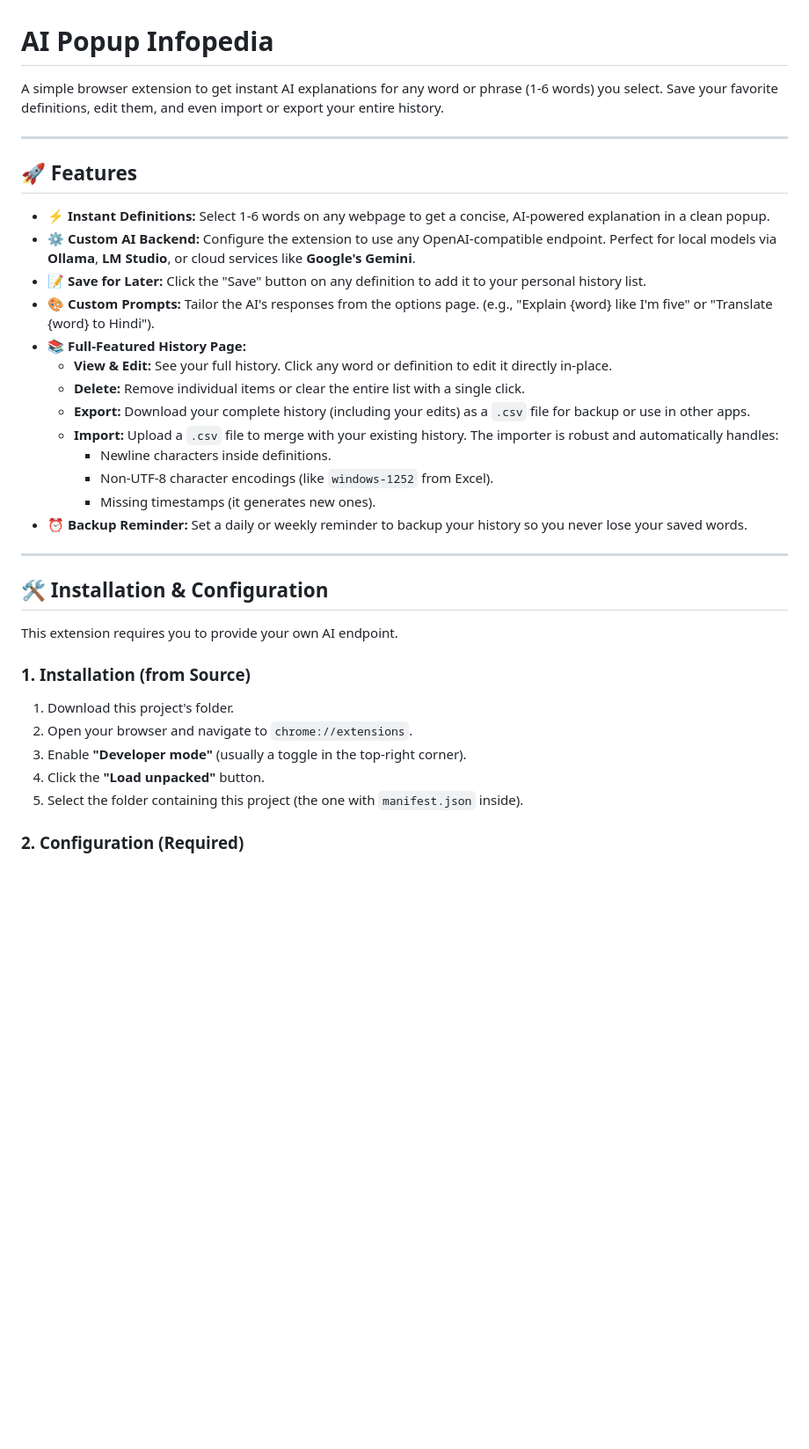
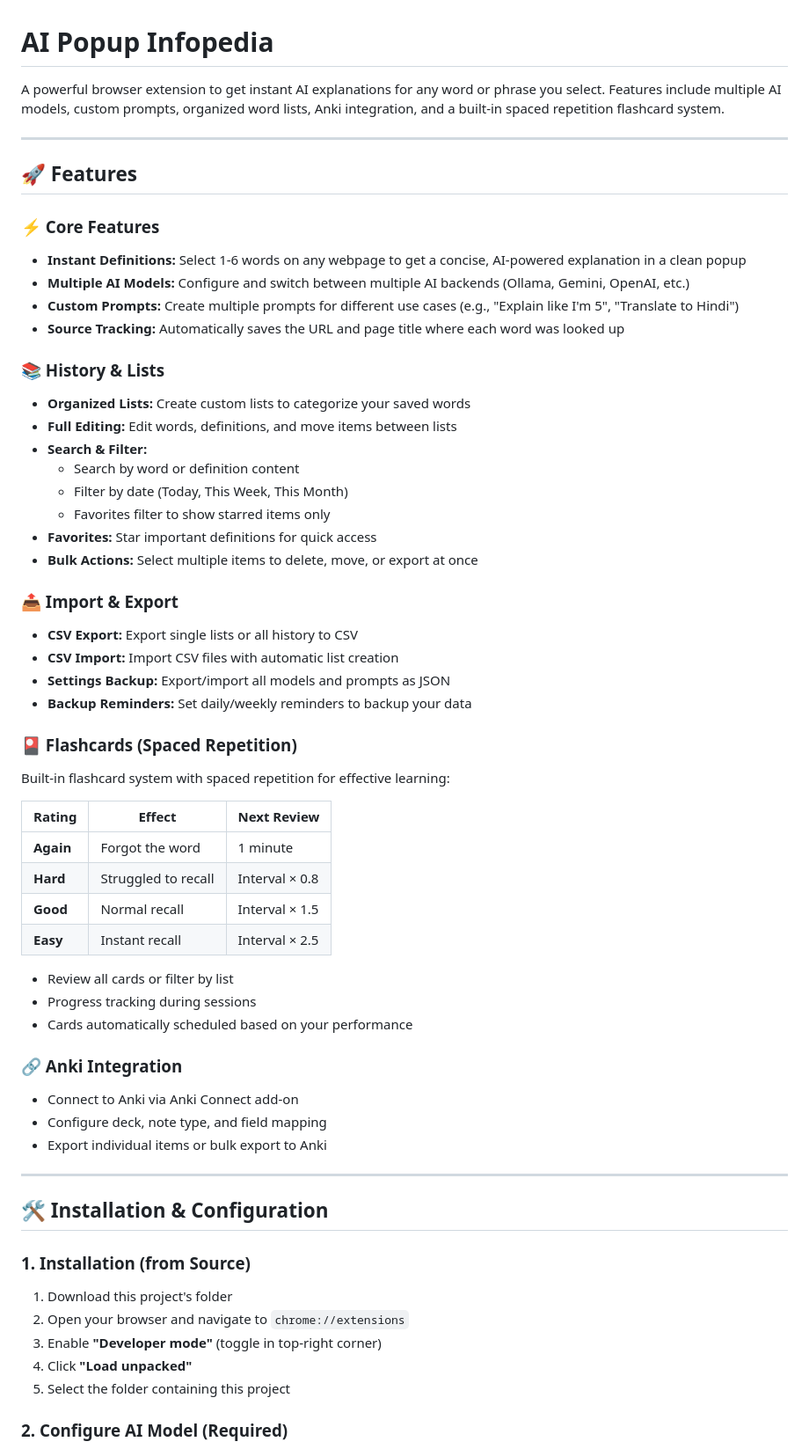
Before and after one commit to 13pathak/AI-Popup-Infopedia, a Markdown page: readme.md, the part around one of its changes. Shown at 88% size. GitHub-like rendering; blank space fills up the shorter version.

```diff
--- a/readme.md
+++ b/readme.md
@@ -1,39 +1,63 @@
 # AI Popup Infopedia
 
-A simple browser extension to get instant AI explanations for any word or phrase (1-6 words) you select. Save your favorite definitions, edit them, and even import or export your entire history.
+A powerful browser extension to get instant AI explanations for any word or phrase you select. Features include multiple AI models, custom prompts, organized word lists, Anki integration, and a built-in spaced repetition flashcard system.
 
 ---
 
 ## 🚀 Features
 
-* ⚡ **Instant Definitions:** Select 1-6 words on any webpage to get a concise, AI-powered explanation in a clean popup.
-* ⚙️ **Custom AI Backend:** Configure the extension to use any OpenAI-compatible endpoint. Perfect for local models via **Ollama**, **LM Studio**, or cloud services like **Google's Gemini**.
-* 📝 **Save for Later:** Click the "Save" button on any definition to add it to your personal history list.
-* 🎨 **Custom Prompts:** Tailor the AI's responses from the options page. (e.g., "Explain {word} like I'm five" or "Translate {word} to Hindi").
-* 📚 **Full-Featured History Page:**
-    * **View & Edit:** See your full history. Click any word or definition to edit it directly in-place.
-    * **Delete:** Remove individual items or clear the entire list with a single click.
-    * **Export:** Download your complete history (including your edits) as a `.csv` file for backup or use in other apps.
-    * **Import:** Upload a `.csv` file to merge with your existing history. The importer is robust and automatically handles:
-        * Newline characters inside definitions.
-        * Non-UTF-8 character encodings (like `windows-1252` from Excel).
-        * Missing timestamps (it generates new ones).
-* ⏰ **Backup Reminder:** Set a daily or weekly reminder to backup your history so you never lose your saved words.
+### ⚡ Core Features
+- **Instant Definitions:** Select 1-6 words on any webpage to get a concise, AI-powered explanation in a clean popup
+- **Multiple AI Models:** Configure and switch between multiple AI backends (Ollama, Gemini, OpenAI, etc.)
+- **Custom Prompts:** Create multiple prompts for different use cases (e.g., "Explain like I'm 5", "Translate to Hindi")
+- **Source Tracking:** Automatically saves the URL and page title where each word was looked up
 
+### 📚 History & Lists
+- **Organized Lists:** Create custom lists to categorize your saved words
+- **Full Editing:** Edit words, definitions, and move items between lists
+- **Search & Filter:**
+  - Search by word or definition content
+  - Filter by date (Today, This Week, This Month)
+  - Favorites filter to show starred items only
+- **Favorites:** Star important definitions for quick access
+- **Bulk Actions:** Select multiple items to delete, move, or export at once
+
+### 📤 Import & Export
+- **CSV Export:** Export single lists or all history to CSV
+- **CSV Import:** Import CSV files with automatic list creation
+- **Settings Backup:** Export/import all models and prompts as JSON
+- **Backup Reminders:** Set daily/weekly reminders to backup your data
+
+### 🎴 Flashcards (Spaced Repetition)
+Built-in flashcard system with spaced repetition for effective learning:
+
+| Rating | Effect | Next Review |
+|--------|--------|-------------|
+| **Again** | Forgot the word | 1 minute |
+| **Hard** | Struggled to recall | Interval × 0.8 |
+| **Good** | Normal recall | Interval × 1.5 |
+| **Easy** | Instant recall | Interval × 2.5 |
+
+- Review all cards or filter by list
+- Progress tracking during sessions
+- Cards automatically scheduled based on your performance
+
+### 🔗 Anki Integration
+- Connect to Anki via Anki Connect add-on
+- Configure deck, note type, and field mapping
+- Export individual items or bulk export to Anki
 
 ---
 
 ## 🛠️ Installation & Configuration
 
-This extension requires you to provide your own AI endpoint.
-
 ### 1. Installation (from Source)
 
-1.  Download this project's folder.
-2.  Open your browser and navigate to `chrome://extensions`.
-3.  Enable **"Developer mode"** (usually a toggle in the top-right corner).
-4.  Click the **"Load unpacked"** button.
-5.  Select the folder containing this project (the one with `manifest.json` inside).
+1. Download this project's folder
+2. Open your browser and navigate to `chrome://extensions`
+3. Enable **"Developer mode"** (toggle in top-right corner)
+4. Click **"Load unpacked"**
+5. Select the folder containing this project
 
-### 2. Configuration (Required)
+### 2. Configure AI Model (Required)
 
```
Also changed, not shown: other parts of readme.md (+64 -27 lines).
